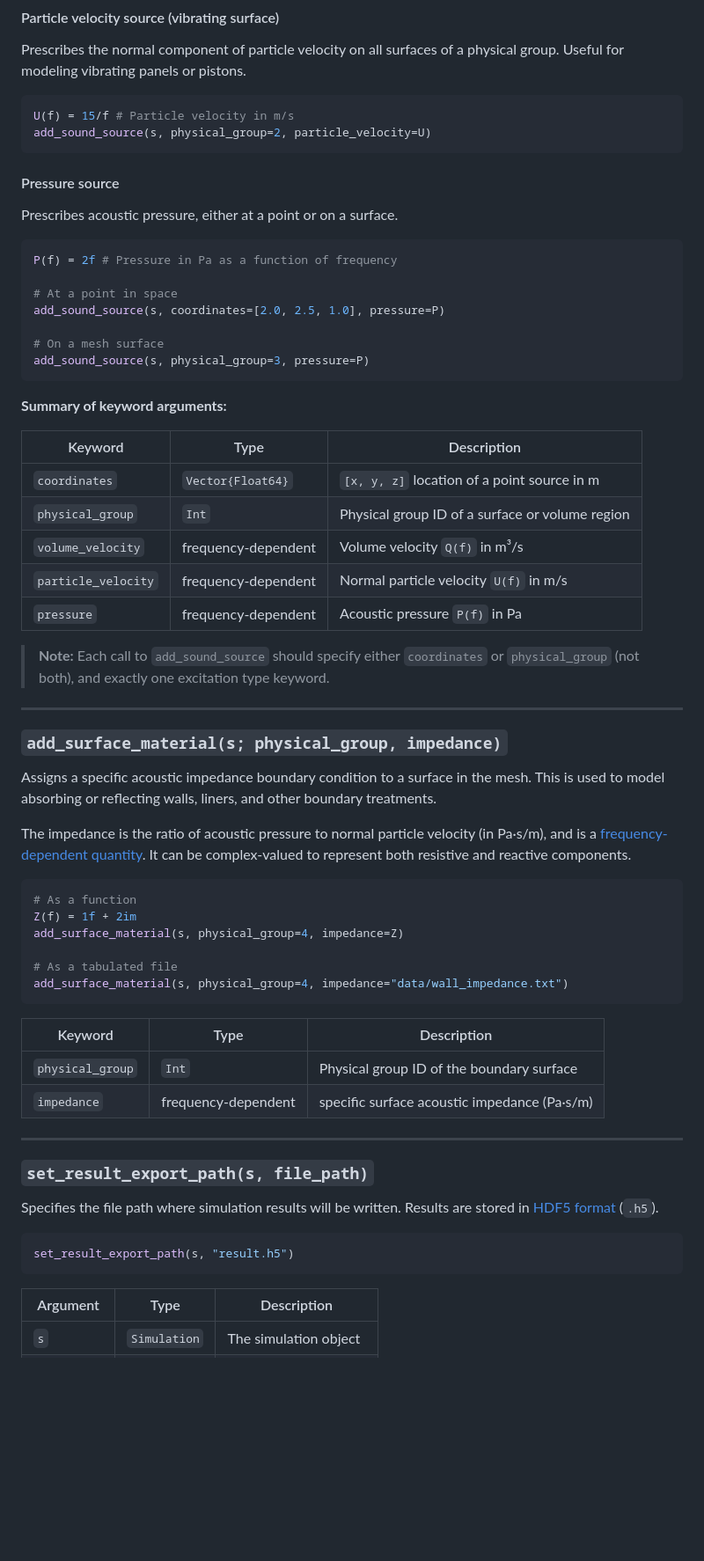
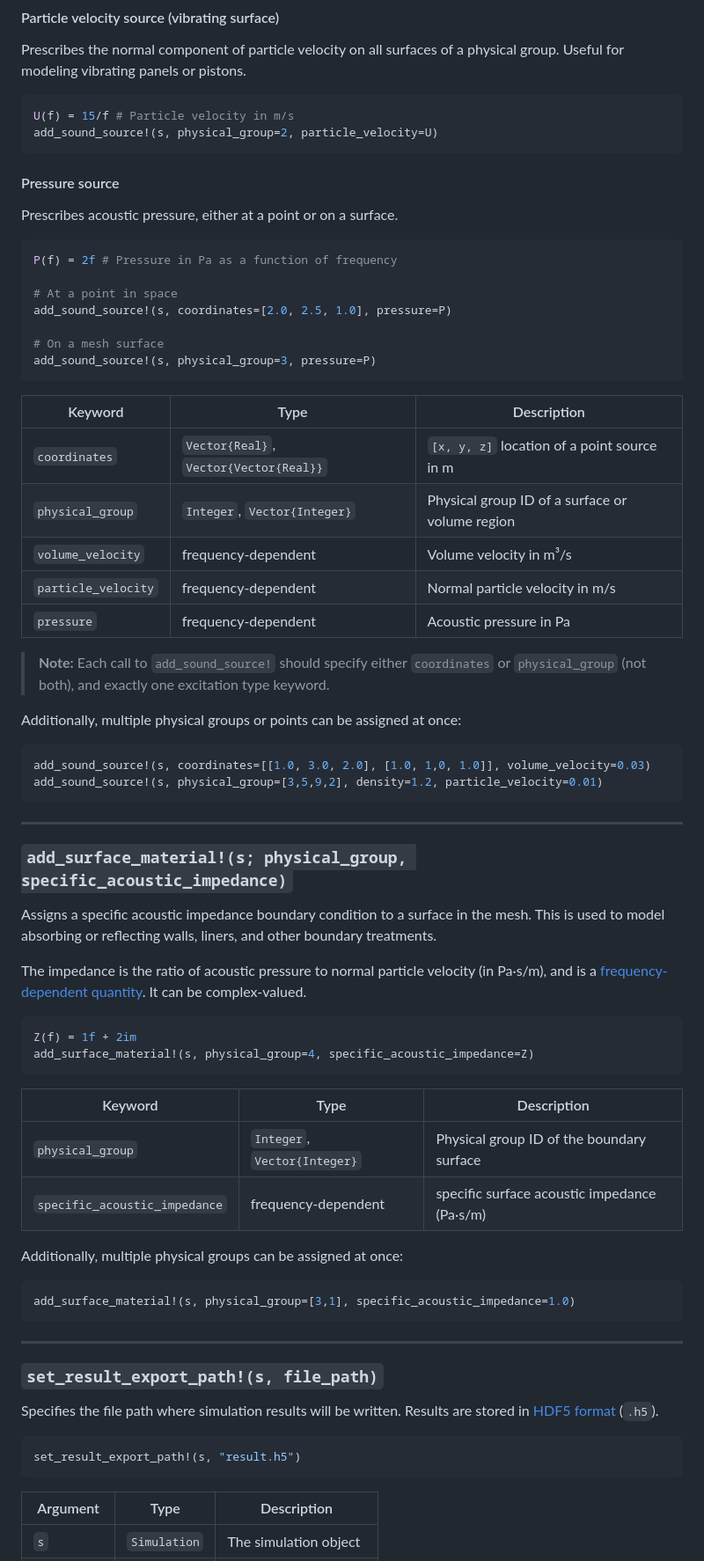
Before and after one commit to mmfiuza/numav, a Markdown page: julia-bindings/Numav.jl/readme.md, the part around one of its changes. Shown at 88% size. GitHub-like rendering; blank space fills up the shorter version.

Commit message:
Update doc of Numav.jl to version 0.2.0.

````diff
--- a/julia-bindings/Numav.jl/readme.md
+++ b/julia-bindings/Numav.jl/readme.md
@@ -316,7 +276,7 @@ Prescribes the normal component of particle velocity on all surfaces of a physic
 
 ```julia
 U(f) = 15/f # Particle velocity in m/s
-add_sound_source(s, physical_group=2, particle_velocity=U)
+add_sound_source!(s, physical_group=2, particle_velocity=U)
 ```
 
 #### Pressure source
@@ -327,54 +287,59 @@ Prescribes acoustic pressure, either at a point or on a surface.
 P(f) = 2f # Pressure in Pa as a function of frequency
 
 # At a point in space
-add_sound_source(s, coordinates=[2.0, 2.5, 1.0], pressure=P)
+add_sound_source!(s, coordinates=[2.0, 2.5, 1.0], pressure=P)
 
 # On a mesh surface
-add_sound_source(s, physical_group=3, pressure=P)
-```
-
-**Summary of keyword arguments:**
-
-| Keyword | Type | Description |
-|---|---|---|
-| `coordinates` | `Vector{Float64}` | `[x, y, z]` location of a point source in m |
-| `physical_group` | `Int` | Physical group ID of a surface or volume region |
-| `volume_velocity` | frequency-dependent | Volume velocity `Q(f)` in m³/s |
-| `particle_velocity` | frequency-dependent | Normal particle velocity `U(f)` in m/s |
-| `pressure` | frequency-dependent | Acoustic pressure `P(f)` in Pa |
-
-> **Note:** Each call to `add_sound_source` should specify either `coordinates` or `physical_group` (not both), and exactly one excitation type keyword.
-
----
-
-### `add_surface_material(s; physical_group, impedance)`
-
-Assigns a specific acoustic impedance boundary condition to a surface in the mesh. This is used to model absorbing or reflecting walls, liners, and other boundary treatments.
-
-The impedance is the ratio of acoustic pressure to normal particle velocity (in Pa·s/m), and is a [frequency-dependent quantity](#frequency-dependent-quantities). It can be complex-valued to represent both resistive and reactive components.
-
-```julia
-# As a function
-Z(f) = 1f + 2im
-add_surface_material(s, physical_group=4, impedance=Z)
-
-# As a tabulated file
-add_surface_material(s, physical_group=4, impedance="data/wall_impedance.txt")
+add_sound_source!(s, physical_group=3, pressure=P)
 ```
 
 | Keyword | Type | Description |
 |---|---|---|
-| `physical_group` | `Int` | Physical group ID of the boundary surface |
-| `impedance` | frequency-dependent | specific surface acoustic impedance (Pa·s/m) |
+| `coordinates` | `Vector{Real}`, `Vector{Vector{Real}}` | `[x, y, z]` location of a point source in m |
+| `physical_group` | `Integer`, `Vector{Integer}` | Physical group ID of a surface or volume region |
+| `volume_velocity` | frequency-dependent | Volume velocity in m³/s |
+| `particle_velocity` | frequency-dependent | Normal particle velocity in m/s |
+| `pressure` | frequency-dependent | Acoustic pressure in Pa |
+
+> **Note:** Each call to `add_sound_source!` should specify either `coordinates` or `physical_group` (not both), and exactly one excitation type keyword.
+
+Additionally, multiple physical groups or points can be assigned at once:
+```julia
+add_sound_source!(s, coordinates=[[1.0, 3.0, 2.0], [1.0, 1,0, 1.0]], volume_velocity=0.03)
+add_sound_source!(s, physical_group=[3,5,9,2], density=1.2, particle_velocity=0.01)
+```
 
 ---
 
-### `set_result_export_path(s, file_path)`
+### `add_surface_material!(s; physical_group, specific_acoustic_impedance)`
+
+Assigns a specific acoustic impedance boundary condition to a surface in the mesh. This is used to model absorbing or reflecting walls, liners, and other boundary treatments.
+
+The impedance is the ratio of acoustic pressure to normal particle velocity (in Pa·s/m), and is a [frequency-dependent quantity](#frequency-dependent-quantities). It can be complex-valued.
+
+```julia
+Z(f) = 1f + 2im
+add_surface_material!(s, physical_group=4, specific_acoustic_impedance=Z)
+```
+
+| Keyword | Type | Description |
+|---|---|---|
+| `physical_group` | `Integer`, `Vector{Integer}` | Physical group ID of the boundary surface |
+| `specific_acoustic_impedance` | frequency-dependent | specific surface acoustic impedance (Pa·s/m) |
+
+Additionally, multiple physical groups can be assigned at once:
+```julia
+add_surface_material!(s, physical_group=[3,1], specific_acoustic_impedance=1.0)
+```
+
+---
+
+### `set_result_export_path!(s, file_path)`
 
 Specifies the file path where simulation results will be written. Results are stored in [HDF5 format](https://www.hdfgroup.org/solutions/hdf5/) (`.h5`).
 
 ```julia
-set_result_export_path(s, "result.h5")
+set_result_export_path!(s, "result.h5")
 ```
 
 | Argument | Type | Description |
````
Also changed, not shown: other parts of julia-bindings/Numav.jl/readme.md (+89 -129 lines).
